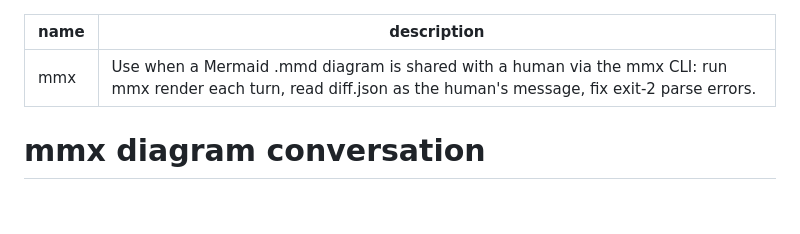
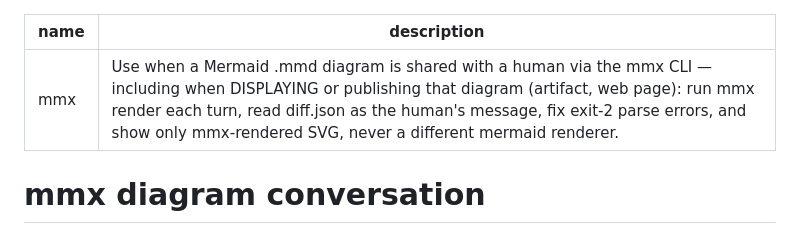
Before and after one commit to Eastsidegunn/mmx, a Markdown page: skills/mmx/SKILL.md, the part around one of its changes. GitHub-like rendering; blank space fills up the shorter version.

```diff
--- a/skills/mmx/SKILL.md
+++ b/skills/mmx/SKILL.md
@@ -1,6 +1,6 @@
 ---
 name: mmx
-description: "Use when a Mermaid .mmd diagram is shared with a human via the mmx CLI: run mmx render each turn, read diff.json as the human's message, fix exit-2 parse errors."
+description: "Use when a Mermaid .mmd diagram is shared with a human via the mmx CLI — including when DISPLAYING or publishing that diagram (artifact, web page): run mmx render each turn, read diff.json as the human's message, fix exit-2 parse errors, and show only mmx-rendered SVG, never a different mermaid renderer."
 ---
 
 # mmx diagram conversation
```
Also changed, not shown: other parts of skills/mmx/SKILL.md (+15 -0 lines).
